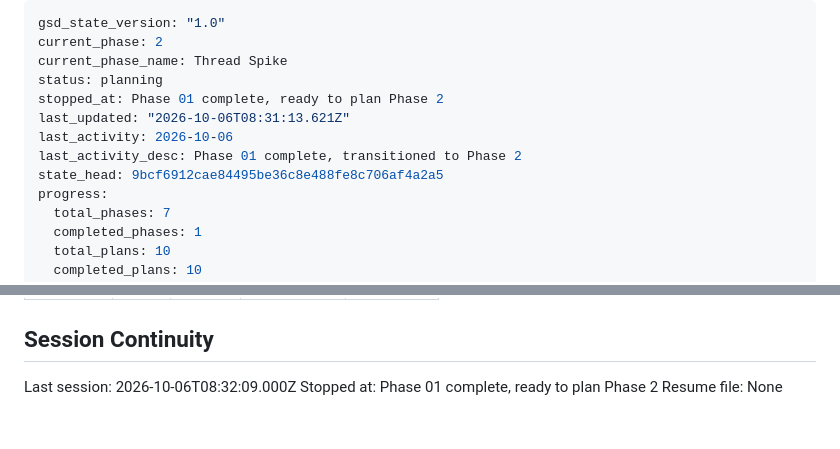
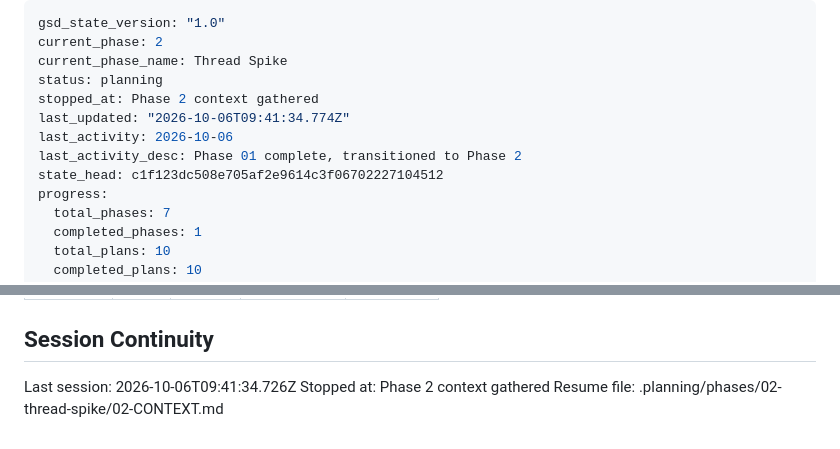
Before and after one commit to halfb00t/screw, a Markdown page: .planning/STATE.md, 2 parts joined by grey strips. Rendered like a GitHub page.

Commit message:
docs(state): record phase 2 context session
Co-Authored-By: Claude Fable 5.1 <noreply@anthropic.com>

```diff
--- a/.planning/STATE.md
+++ b/.planning/STATE.md
@@ -3,11 +3,11 @@ gsd_state_version: "1.0"
 current_phase: 2
 current_phase_name: Thread Spike
 status: planning
-stopped_at: Phase 01 complete, ready to plan Phase 2
-last_updated: "2026-10-06T08:31:13.621Z"
+stopped_at: Phase 2 context gathered
+last_updated: "2026-10-06T09:41:34.774Z"
 last_activity: 2026-10-06
 last_activity_desc: Phase 01 complete, transitioned to Phase 2
-state_head: 9bcf6912cae84495be36c8e488fe8c706af4a2a5
+state_head: c1f123dc508e705af2e9614c3f06702227104512
 progress:
   total_phases: 7
   completed_phases: 1
@@ -105,6 +105,6 @@ Items acknowledged and deferred at milestone close, most recent first:
 
 ## Session Continuity
 
-Last session: 2026-10-06T08:32:09.000Z
-Stopped at: Phase 01 complete, ready to plan Phase 2
-Resume file: None
+Last session: 2026-10-06T09:41:34.726Z
+Stopped at: Phase 2 context gathered
+Resume file: .planning/phases/02-thread-spike/02-CONTEXT.md
```
